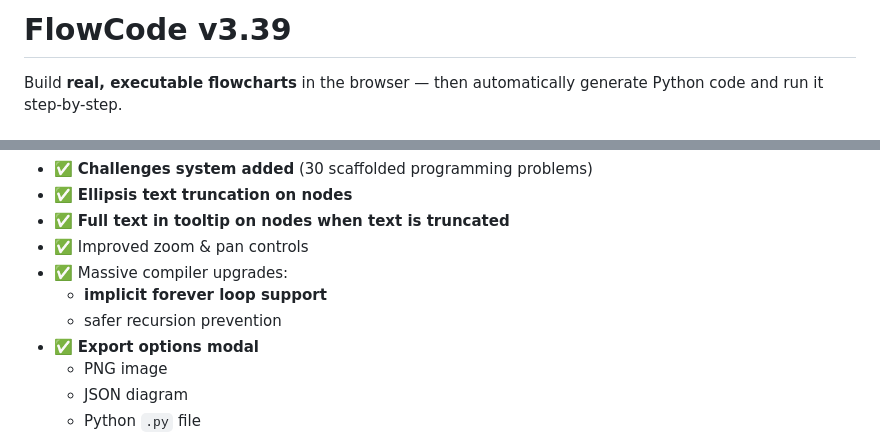
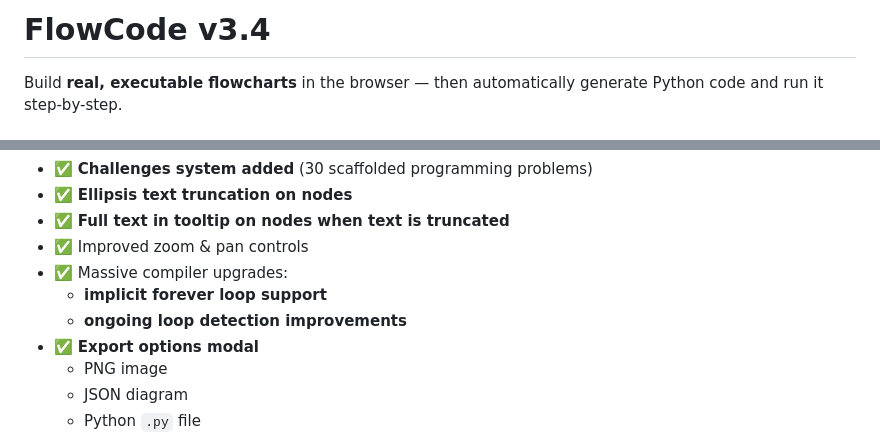
Before and after one commit to southernadd-cmyk/flowCode, a Markdown page: README.md, 2 parts joined by grey strips. Drawn GitHub-style.

```diff
--- a/README.md
+++ b/README.md
@@ -1,4 +1,4 @@
-# FlowCode v3.39
+# FlowCode v3.4
 
 Build **real, executable flowcharts** in the browser — then automatically generate Python code and run it step-by-step.
 
@@ -12,7 +12,7 @@ Major update highlights:
 - ✅ Improved zoom & pan controls
 - ✅ Massive compiler upgrades:
   - **implicit forever loop support**
-  - safer recursion prevention
+  - **ongoing loop detection improvements**
 - ✅ **Export options modal**
   - PNG image
   - JSON diagram
```
